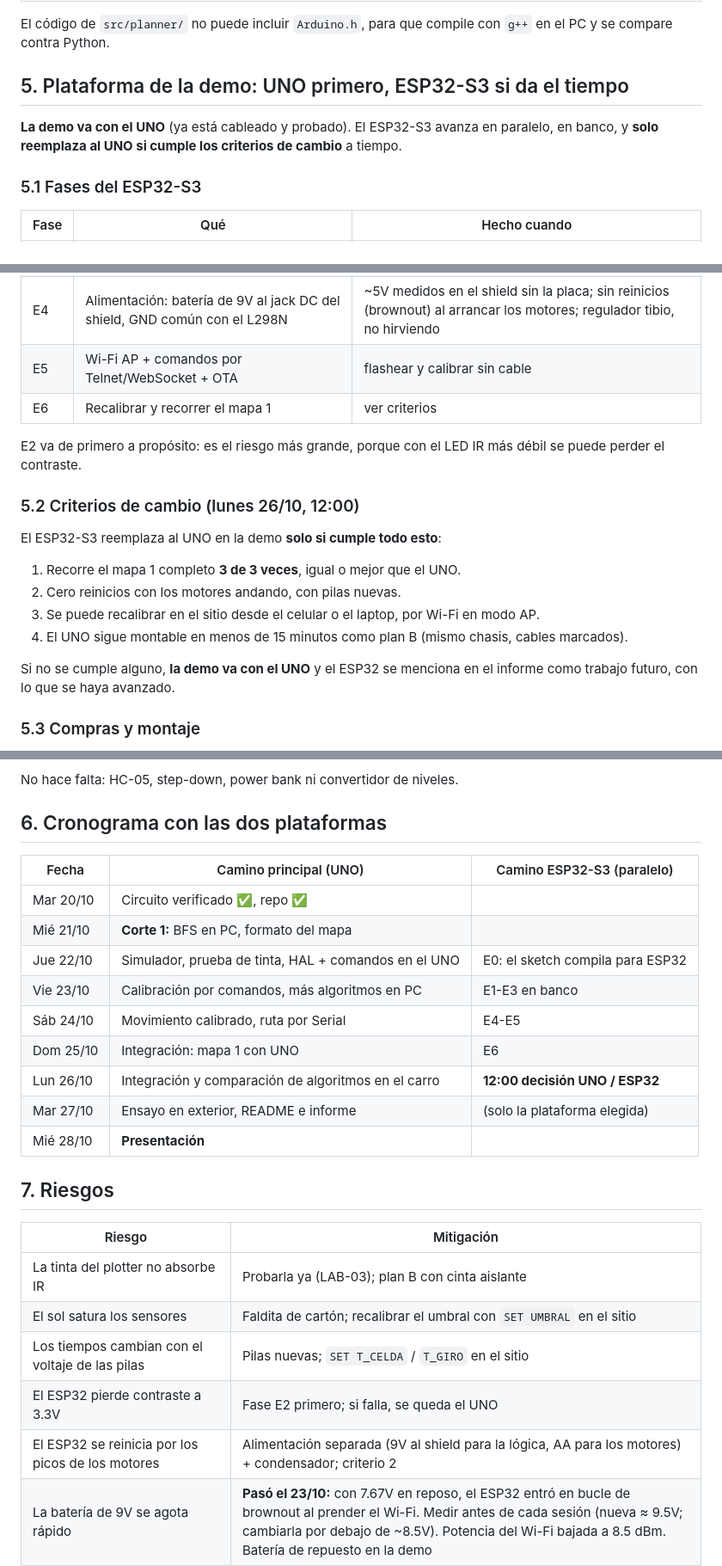
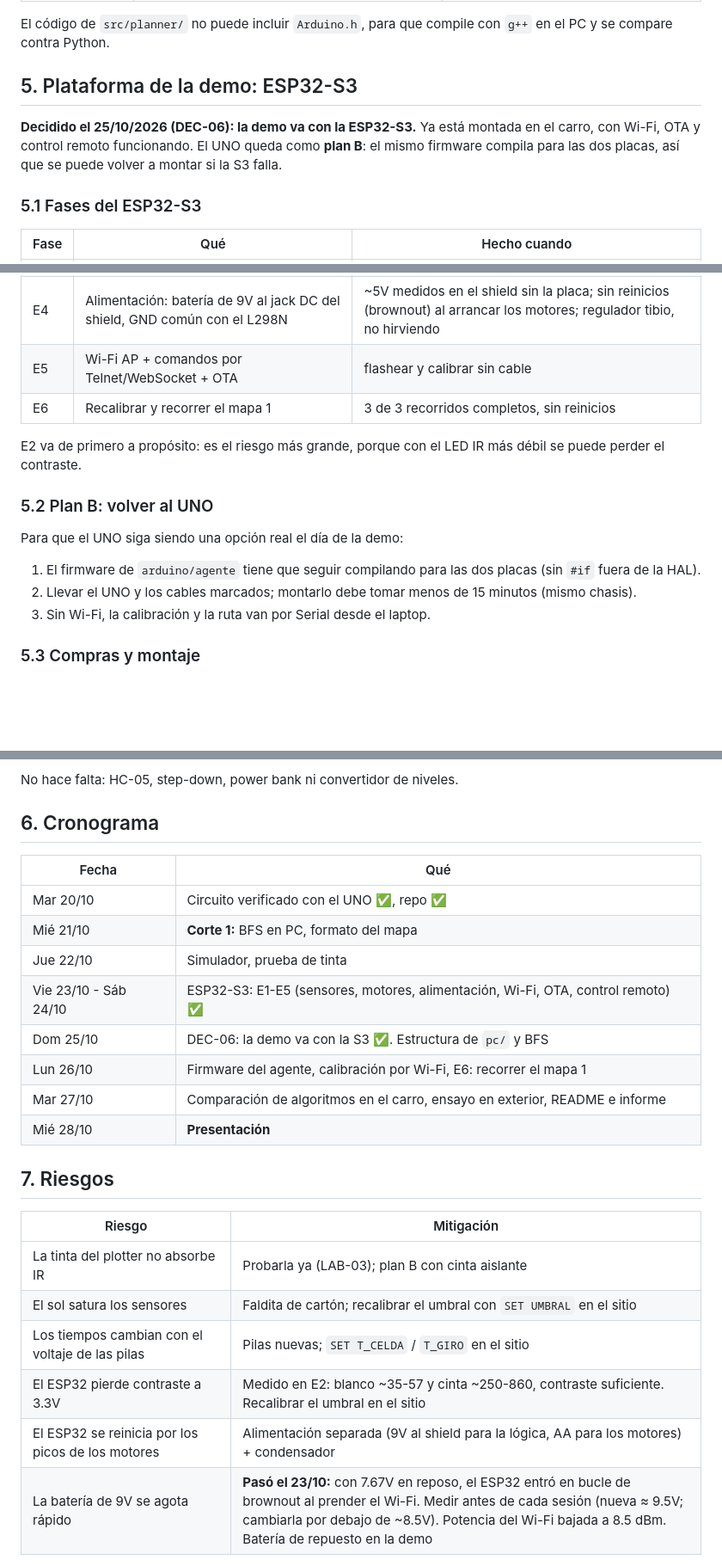
Before and after one commit to dabocanegrac/agente-laberinto, a Markdown page: docs/ARQUITECTURA.md, 3 parts joined by grey strips. Shown at 86% size. Rendered like a GitHub page; blank space fills up the shorter version.

Commit message:
Arquitectura: la demo va con la ESP32-S3 (DEC-06), el UNO queda como plan B
Co-Authored-By: Claude Opus 5.5 <noreply@anthropic.com>

```diff
--- a/docs/ARQUITECTURA.md
+++ b/docs/ARQUITECTURA.md
@@ -216,9 +216,9 @@ Los parámetros se guardan en EEPROM o Preferences, así que **calibrar no impli
 
 El código de `src/planner/` no puede incluir `Arduino.h`, para que compile con `g++` en el PC y se compare contra Python.
 
-## 5. Plataforma de la demo: UNO primero, ESP32-S3 si da el tiempo
+## 5. Plataforma de la demo: ESP32-S3
 
-**La demo va con el UNO** (ya está cableado y probado). El ESP32-S3 avanza en paralelo, en banco, y **solo reemplaza al UNO si cumple los criterios de cambio** a tiempo.
+**Decidido el 25/10/2026 (DEC-06): la demo va con la ESP32-S3.** Ya está montada en el carro, con Wi-Fi, OTA y control remoto funcionando. El UNO queda como **plan B**: el mismo firmware compila para las dos placas, así que se puede volver a montar si la S3 falla.
 
 ### 5.1 Fases del ESP32-S3
 
@@ -230,20 +230,17 @@ El código de `src/planner/` no puede incluir `Arduino.h`, para que compile con
 | E3 | Motores con el L298N a 3.3V lógico | `prueba_motores` pasa igual que en el UNO |
 | E4 | Alimentación: batería de 9V al jack DC del shield, GND común con el L298N | ~5V medidos en el shield sin la placa; sin reinicios (brownout) al arrancar los motores; regulador tibio, no hirviendo |
 | E5 | Wi-Fi AP + comandos por Telnet/WebSocket + OTA | flashear y calibrar sin cable |
-| E6 | Recalibrar y recorrer el mapa 1 | ver criterios |
+| E6 | Recalibrar y recorrer el mapa 1 | 3 de 3 recorridos completos, sin reinicios |
 
 E2 va de primero a propósito: es el riesgo más grande, porque con el LED IR más débil se puede perder el contraste.
 
-### 5.2 Criterios de cambio (lunes 26/10, 12:00)
+### 5.2 Plan B: volver al UNO
 
-El ESP32-S3 reemplaza al UNO en la demo **solo si cumple todo esto**:
+Para que el UNO siga siendo una opción real el día de la demo:
 
-1. Recorre el mapa 1 completo **3 de 3 veces**, igual o mejor que el UNO.
-2. Cero reinicios con los motores andando, con pilas nuevas.
-3. Se puede recalibrar en el sitio desde el celular o el laptop, por Wi-Fi en modo AP.
-4. El UNO sigue montable en menos de 15 minutos como plan B (mismo chasis, cables marcados).
-
-Si no se cumple alguno, **la demo va con el UNO** y el ESP32 se menciona en el informe como trabajo futuro, con lo que se haya avanzado.
+1. El firmware de `arduino/agente` tiene que seguir compilando para las dos placas (sin `#if` fuera de la HAL).
+2. Llevar el UNO y los cables marcados; montarlo debe tomar menos de 15 minutos (mismo chasis).
+3. Sin Wi-Fi, la calibración y la ruta van por Serial desde el laptop.
 
 ### 5.3 Compras y montaje
 
@@ -278,19 +275,18 @@ Reglas:
 
 No hace falta: HC-05, step-down, power bank ni convertidor de niveles.
 
-## 6. Cronograma con las dos plataformas
+## 6. Cronograma
 
-| Fecha | Camino principal (UNO) | Camino ESP32-S3 (paralelo) |
-|---|---|---|
-| Mar 20/10 | Circuito verificado ✅, repo ✅ | |
-| Mié 21/10 | **Corte 1:** BFS en PC, formato del mapa | |
-| Jue 22/10 | Simulador, prueba de tinta, HAL + comandos en el UNO | E0: el sketch compila para ESP32 |
-| Vie 23/10 | Calibración por comandos, más algoritmos en PC | E1-E3 en banco |
-| Sáb 24/10 | Movimiento calibrado, ruta por Serial | E4-E5 |
-| Dom 25/10 | Integración: mapa 1 con UNO | E6 |
-| Lun 26/10 | Integración y comparación de algoritmos en el carro | **12:00 decisión UNO / ESP32** |
-| Mar 27/10 | Ensayo en exterior, README e informe | (solo la plataforma elegida) |
-| Mié 28/10 | **Presentación** | |
+| Fecha | Qué |
+|---|---|
+| Mar 20/10 | Circuito verificado con el UNO ✅, repo ✅ |
+| Mié 21/10 | **Corte 1:** BFS en PC, formato del mapa |
+| Jue 22/10 | Simulador, prueba de tinta |
+| Vie 23/10 - Sáb 24/10 | ESP32-S3: E1-E5 (sensores, motores, alimentación, Wi-Fi, OTA, control remoto) ✅ |
+| Dom 25/10 | DEC-06: la demo va con la S3 ✅. Estructura de `pc/` y BFS |
+| Lun 26/10 | Firmware del agente, calibración por Wi-Fi, E6: recorrer el mapa 1 |
+| Mar 27/10 | Comparación de algoritmos en el carro, ensayo en exterior, README e informe |
+| Mié 28/10 | **Presentación** |
 
 ## 7. Riesgos
 
@@ -299,8 +295,8 @@ No hace falta: HC-05, step-down, power bank ni convertidor de niveles.
 | La tinta del plotter no absorbe IR | Probarla ya (LAB-03); plan B con cinta aislante |
 | El sol satura los sensores | Faldita de cartón; recalibrar el umbral con `SET UMBRAL` en el sitio |
 | Los tiempos cambian con el voltaje de las pilas | Pilas nuevas; `SET T_CELDA` / `T_GIRO` en el sitio |
-| El ESP32 pierde contraste a 3.3V | Fase E2 primero; si falla, se queda el UNO |
-| El ESP32 se reinicia por los picos de los motores | Alimentación separada (9V al shield para la lógica, AA para los motores) + condensador; criterio 2 |
+| El ESP32 pierde contraste a 3.3V | Medido en E2: blanco ~35-57 y cinta ~250-860, contraste suficiente. Recalibrar el umbral en el sitio |
+| El ESP32 se reinicia por los picos de los motores | Alimentación separada (9V al shield para la lógica, AA para los motores) + condensador |
 | La batería de 9V se agota rápido | **Pasó el 23/10:** con 7.67V en reposo, el ESP32 entró en bucle de brownout al prender el Wi-Fi. Medir antes de cada sesión (nueva ≈ 9.5V; cambiarla por debajo de ~8.5V). Potencia del Wi-Fi bajada a 8.5 dBm. Batería de repuesto en la demo |
 | Motores sin torque (pitan al girar en el eje) | Son N20 6V 500 RPM (reducción baja) y el L298N se come ~2V: con 4xAA les llegan ~4V. Ya se agregó arranque con golpe y PWM mínimo para giros. Siguiente paso: 6xAA (9V) + `PWMMAX` ~85%. A futuro: N20 6V de 100-200 RPM **con encoder** |
 | Brownout al conectar la batería | Es el rebote del plug en el jack: un solo reinicio al conectar no es problema. Meter el plug firme, de una vez |
```
Also changed, not shown: other parts of docs/ARQUITECTURA.md (+2 -2 lines).
